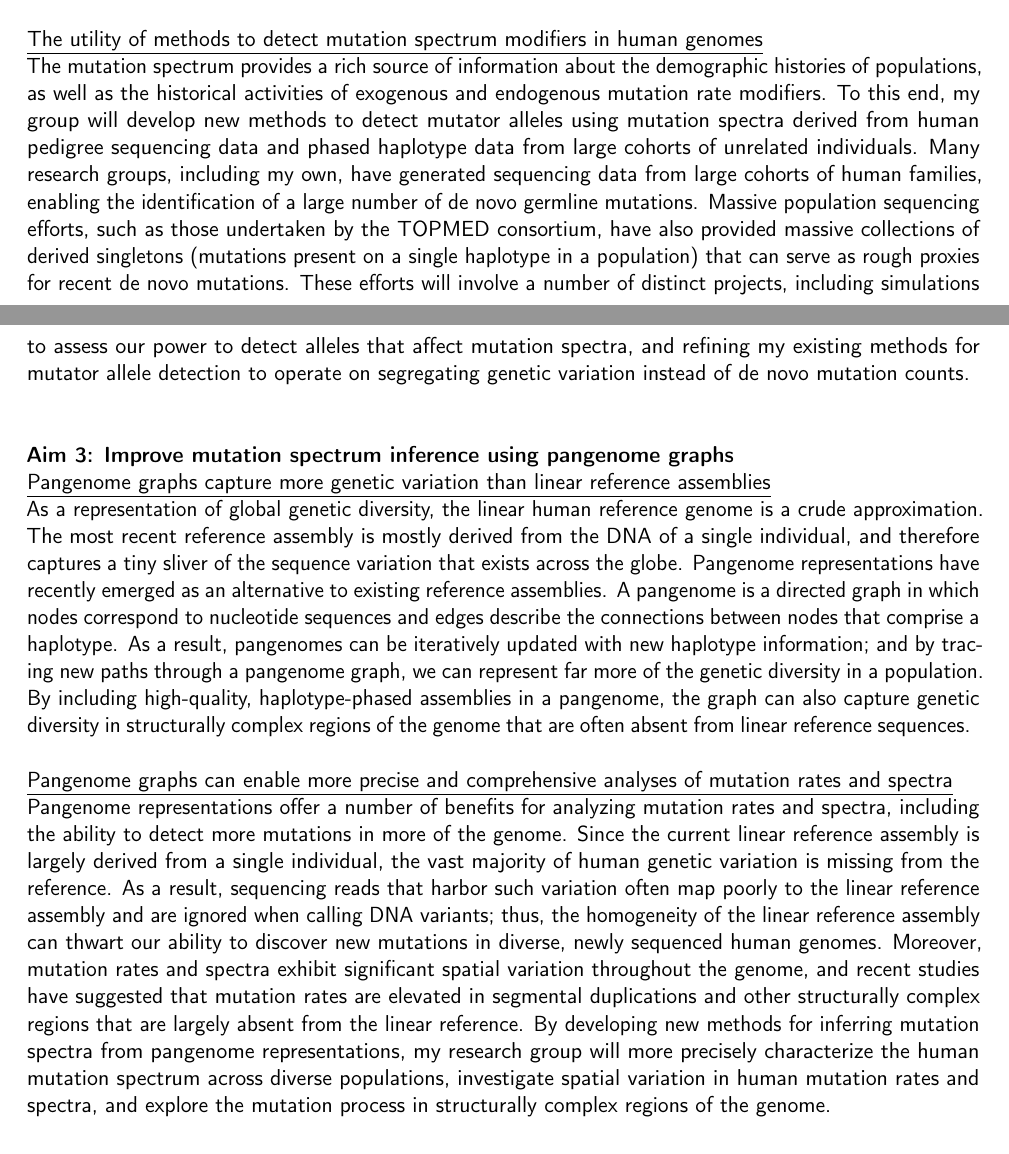
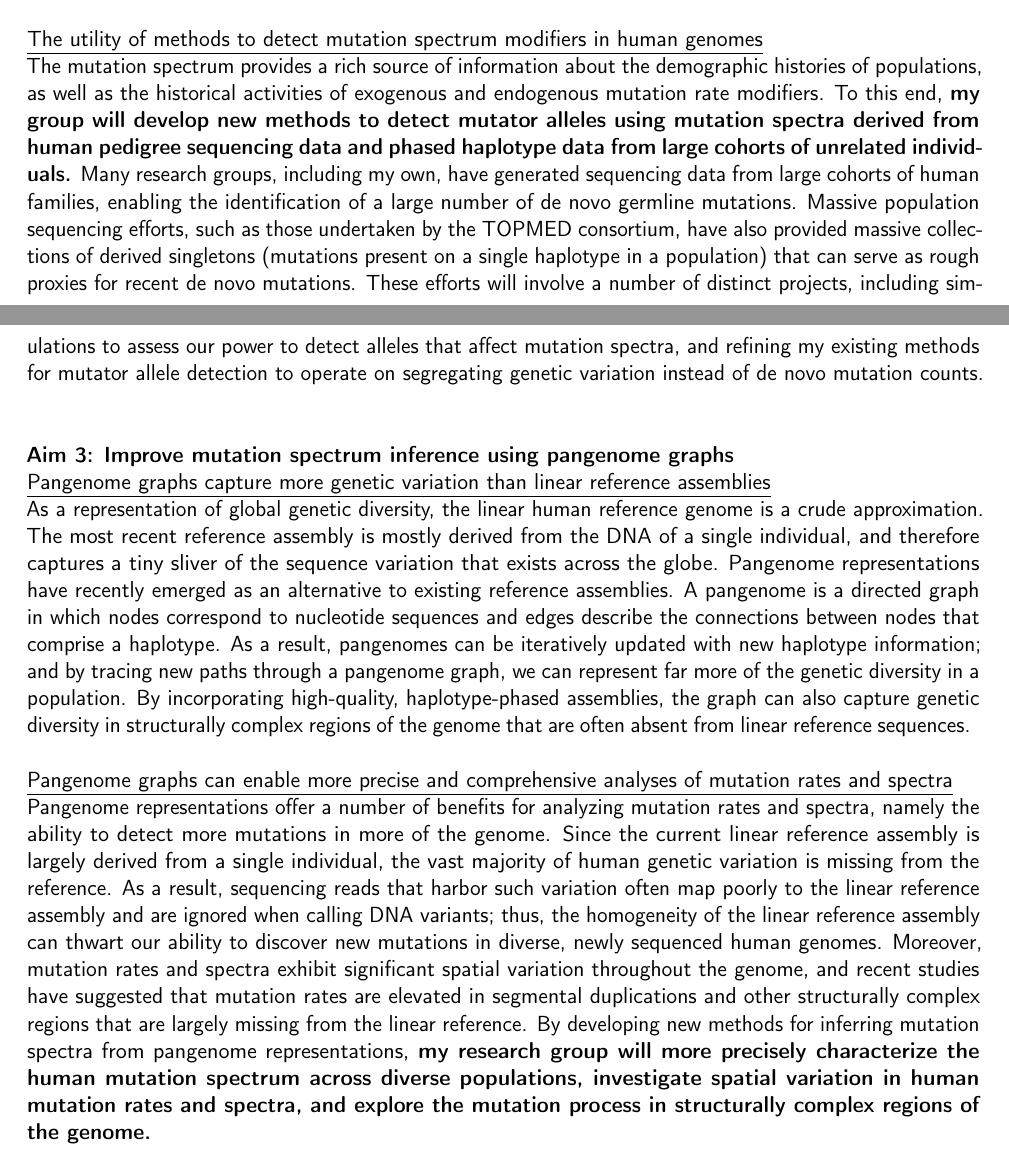
Before and after one commit to tomsasani/tomsasani.github.io, a LaTeX CV (vitae/sasani_thomas_research_statement.tex): two parts of pages 2 and 3 of 3, joined at a grey line, cut so that both start at the same text. Compiled offline with pdfLaTeX.

Commit message:
bump statement

```diff
--- a/vitae/sasani_thomas_research_statement.tex
+++ b/vitae/sasani_thomas_research_statement.tex
@@ -169,10 +169,10 @@ should be detectable using human trio data.
 
 The mutation spectrum provides a rich source of information about the demographic
 histories of populations, as well as the historical activities of exogenous and
-endogenous mutation rate modifiers. To this end, my group will develop new methods
+endogenous mutation rate modifiers. To this end, \textbf{my group will develop new methods
 to detect mutator alleles using mutation spectra derived from human pedigree
 sequencing data and phased haplotype data from large cohorts of unrelated
-individuals. Many research groups, including my own, have generated sequencing
+individuals.} Many research groups, including my own, have generated sequencing
 data from large cohorts of human families, enabling the identification of a
 large number of de novo germline mutations. Massive population sequencing efforts,
 such as those undertaken by the TOPMED consortium, have also provided massive
@@ -182,7 +182,7 @@ These efforts will involve a number of distinct projects, including simulations
 to assess our power to detect alleles that affect mutation spectra, and
 refining my existing methods for mutator allele detection to operate on
 segregating genetic variation instead of de novo mutation counts.
-\break \break
+\break
 
 \textbf{Aim 3: Improve mutation spectrum inference using pangenome graphs}
 
@@ -198,8 +198,8 @@ is a directed graph in which nodes correspond to nucleotide sequences and edges
 describe the connections between nodes that comprise a haplotype. As a result,
 pangenomes can be iteratively updated with new haplotype information; and by
 tracing new paths through a pangenome graph, we can represent far more of the
-genetic diversity in a population. By including high-quality, haplotype-phased
-assemblies in a pangenome, the graph can also capture genetic diversity in
+genetic diversity in a population. By incorporating high-quality, haplotype-phased
+assemblies, the graph can also capture genetic diversity in
 structurally complex regions of the genome that are often absent from linear
 reference sequences.
 \break \break
@@ -207,7 +207,7 @@ reference sequences.
 
 
 Pangenome representations offer a number of benefits for analyzing mutation rates
-and spectra, including the ability to detect more mutations in more of the genome.
+and spectra, namely the ability to detect more mutations in more of the genome.
 Since the current linear reference assembly is largely derived from a single
 individual, the vast majority of human genetic variation is missing from the
 reference. As a result, sequencing reads that harbor such variation often map
@@ -217,10 +217,10 @@ to discover new mutations in diverse, newly sequenced human genomes. Moreover,
 mutation rates and spectra exhibit significant spatial variation throughout the
 genome, and recent studies have suggested that mutation rates are elevated in
 segmental duplications and other structurally complex regions that are largely
-absent from the linear reference. By developing new methods for inferring mutation
-spectra from pangenome representations, my research group will more precisely
+missing from the linear reference. By developing new methods for inferring mutation
+spectra from pangenome representations, \textbf{my research group will more precisely
 characterize the human mutation spectrum across diverse populations, investigate
 spatial variation in human mutation rates and spectra, and explore the mutation
-process in structurally complex regions of the genome.
+process in structurally complex regions of the genome.}
 
 \end{document}
```
